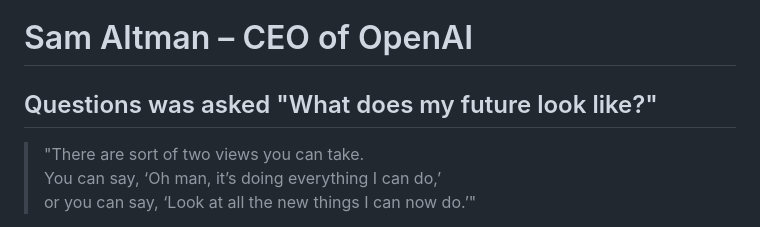
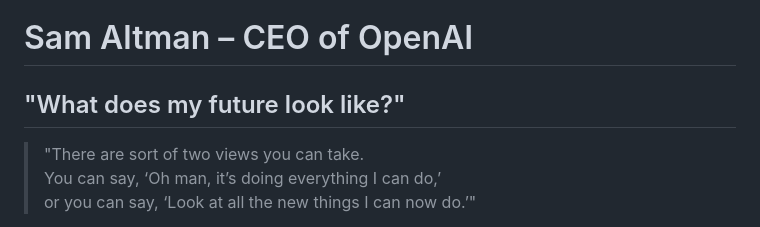
Before and after one commit to jmgress/usegenai, a Markdown page: slides/Slides.md, the part around the change. GitHub-like rendering.

Commit message:
Update Sam Altman quote section for clarity and emphasis

```diff
--- a/slides/Slides.md
+++ b/slides/Slides.md
@@ -280,7 +280,7 @@ Give structured output that’s presentation-ready -->
 
 # Sam Altman – CEO of OpenAI
 
-## Questions was asked "What does my future look like?"
+## "What does my future look like?"
 
 > "There are sort of two views you can take.
 > You can say, ‘Oh man, it’s doing everything I can do,’
```
